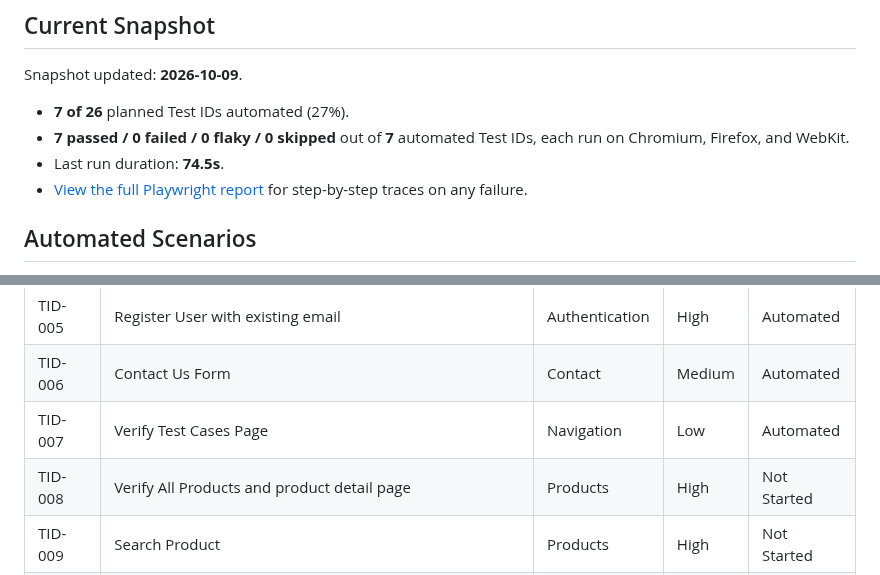
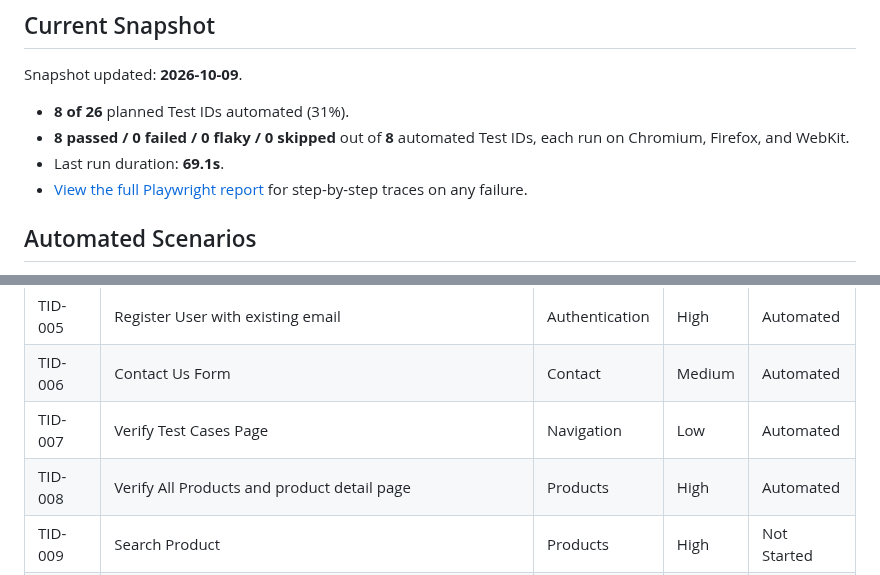
Before and after one commit to CNCalumpad/Playwright-Test-Portfolio, a Markdown page: README.md, 2 parts joined by grey strips. Rendered like a GitHub page.

Commit message:
chore: update test snapshot [skip ci]

```diff
--- a/README.md
+++ b/README.md
@@ -5,9 +5,9 @@
 <!-- SNAPSHOT:START -->
 Snapshot updated: **2026-10-09**.
 
-- **7 of 26** planned Test IDs automated (27%).
-- **7 passed / 0 failed / 0 flaky / 0 skipped** out of **7** automated Test IDs, each run on Chromium, Firefox, and WebKit.
-- Last run duration: **74.5s**.
+- **8 of 26** planned Test IDs automated (31%).
+- **8 passed / 0 failed / 0 flaky / 0 skipped** out of **8** automated Test IDs, each run on Chromium, Firefox, and WebKit.
+- Last run duration: **69.1s**.
 - [View the full Playwright report](https://cncalumpad.github.io/Playwright-Test-Portfolio/) for step-by-step traces on any failure.
 <!-- SNAPSHOT:END -->
 
@@ -24,7 +24,7 @@ Full details (steps, test data, preconditions) live in [`docs/TEST_CASES.md`](./
 | TID-005 | Register User with existing email | Authentication | High | Automated |
 | TID-006 | Contact Us Form | Contact | Medium | Automated |
 | TID-007 | Verify Test Cases Page | Navigation | Low | Automated |
-| TID-008 | Verify All Products and product detail page | Products | High | Not Started |
+| TID-008 | Verify All Products and product detail page | Products | High | Automated |
 | TID-009 | Search Product | Products | High | Not Started |
 | TID-010 | Verify Subscription in home page | Subscription | Medium | Not Started |
 | TID-011 | Verify Subscription in Cart page | Subscription | Medium | Not Started |
```
Also changed, not shown: docs/TEST_CASES.md (+1 -1 lines).
